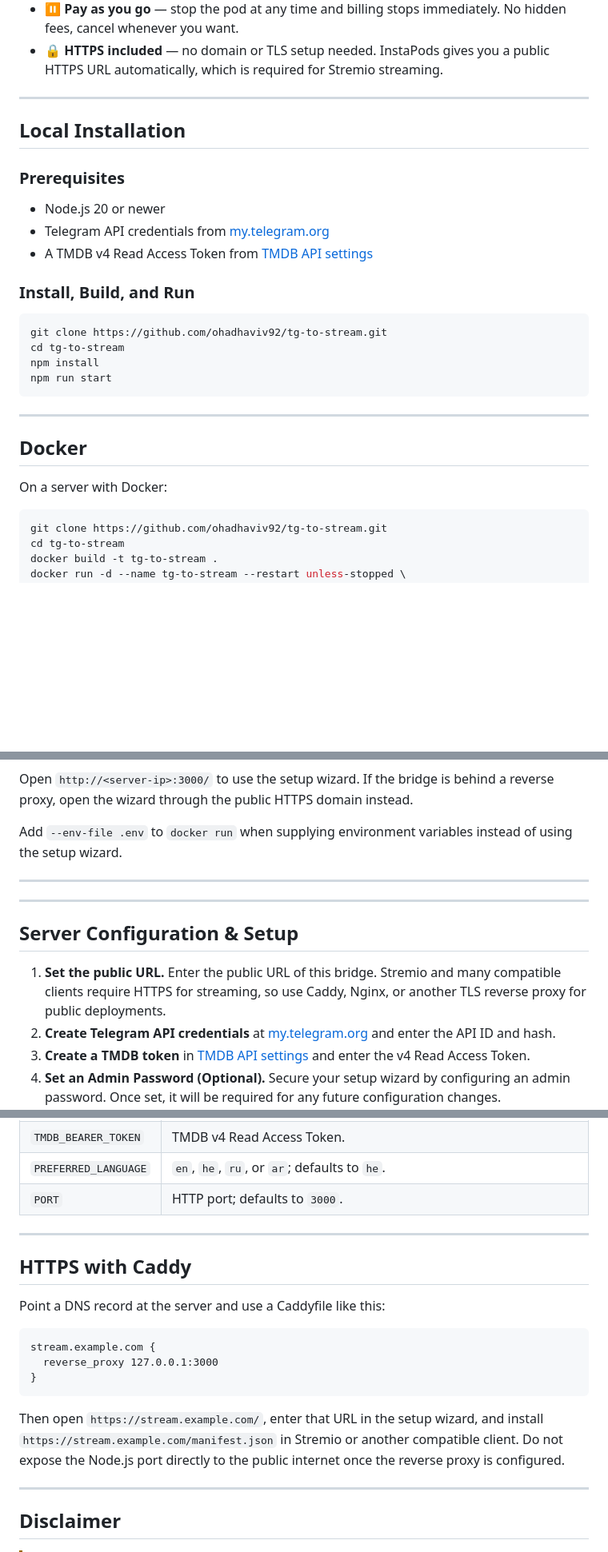
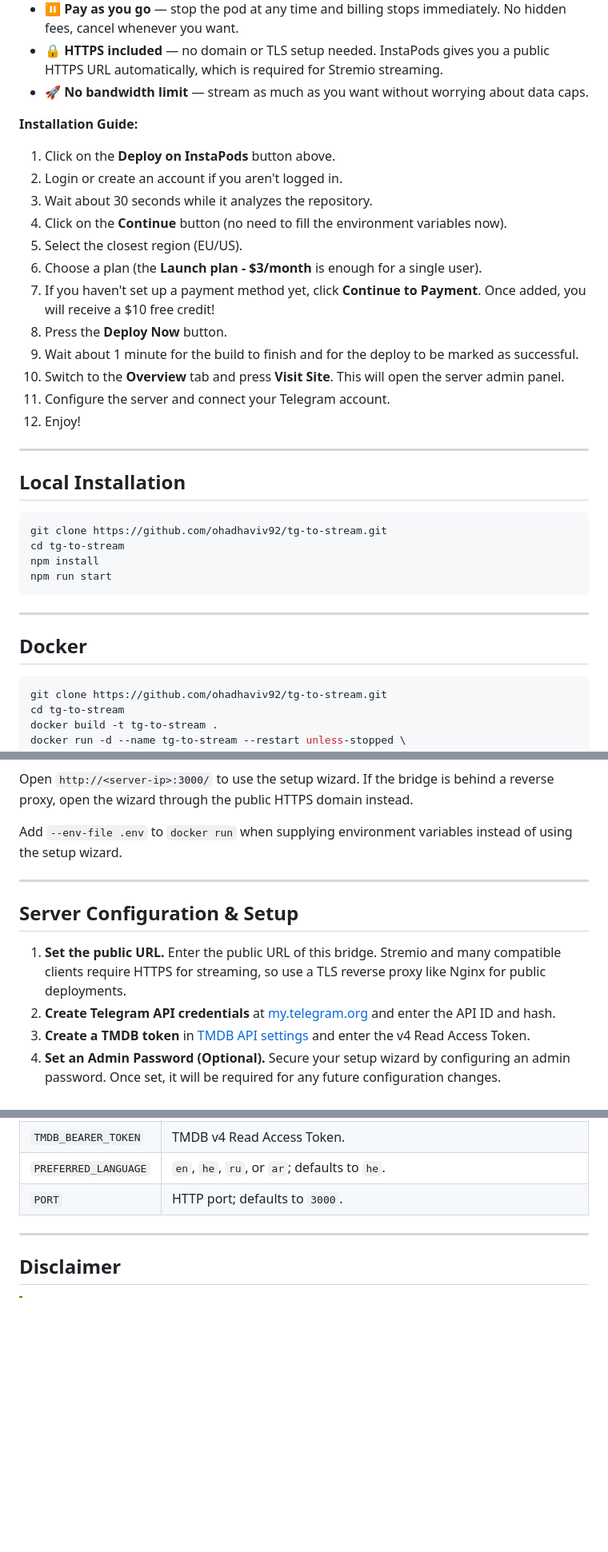
Before and after one commit to ohadhaviv92/streamgram, a Markdown page: README.md, 3 parts joined by grey strips. Shown at 80% size. Rendered like a GitHub page; blank space fills up the shorter version.

````diff
--- a/README.md
+++ b/README.md
@@ -93,18 +92,27 @@ InstaPods is the easiest way to self-host TG2Stream — no server setup, no term
 - 💡 TG2Stream is lightweight. A **\$3/month pod** handles a single user perfectly — meaning your free credit covers **3+ months** at no cost.
 - ⏸️ **Pay as you go** — stop the pod at any time and billing stops immediately. No hidden fees, cancel whenever you want.
 - 🔒 **HTTPS included** — no domain or TLS setup needed. InstaPods gives you a public HTTPS URL automatically, which is required for Stremio streaming.
+- 🚀 **No bandwidth limit** — stream as much as you want without worrying about data caps.
+
+**Installation Guide:**
+
+1. Click on the **Deploy on InstaPods** button above.
+2. Login or create an account if you aren't logged in.
+3. Wait about 30 seconds while it analyzes the repository.
+4. Click on the **Continue** button (no need to fill the environment variables now).
+5. Select the closest region (EU/US).
+6. Choose a plan (the **Launch plan - \$3/month** is enough for a single user).
+7. If you haven't set up a payment method yet, click **Continue to Payment**. Once added, you will receive a \$10 free credit!
+8. Press the **Deploy Now** button.
+9. Wait about 1 minute for the build to finish and for the deploy to be marked as successful.
+10. Switch to the **Overview** tab and press **Visit Site**. This will open the server admin panel.
+11. Configure the server and connect your Telegram account.
+12. Enjoy!
 
 ---
 
 ## Local Installation
 
-### Prerequisites
-
-- Node.js 20 or newer
-- Telegram API credentials from [my.telegram.org](https://my.telegram.org)
-- A TMDB v4 Read Access Token from [TMDB API settings](https://www.themoviedb.org/settings/api)
-
-### Install, Build, and Run
 
 ```bash
 git clone https://github.com/ohadhaviv92/tg-to-stream.git
@@ -117,7 +125,6 @@ npm run start
 
 ## Docker
 
-On a server with Docker:
 
 ```bash
 git clone https://github.com/ohadhaviv92/tg-to-stream.git
@@ -136,11 +143,9 @@ Add `--env-file .env` to `docker run` when supplying environment variables inste
 
 ---
 
----
-
 ## Server Configuration & Setup
 
-1. **Set the public URL.** Enter the public URL of this bridge. Stremio and many compatible clients require HTTPS for streaming, so use Caddy, Nginx, or another TLS reverse proxy for public deployments.
+1. **Set the public URL.** Enter the public URL of this bridge. Stremio and many compatible clients require HTTPS for streaming, so use a TLS reverse proxy like Nginx for public deployments.
 2. **Create Telegram API credentials** at [my.telegram.org](https://my.telegram.org) and enter the API ID and hash.
 3. **Create a TMDB token** in [TMDB API settings](https://www.themoviedb.org/settings/api) and enter the v4 Read Access Token.
 4. **Set an Admin Password (Optional).** Secure your setup wizard by configuring an admin password. Once set, it will be required for any future configuration changes.
@@ -188,20 +193,6 @@ All values below are optional when using the setup wizard. Environment variables
 
 ---
 
-## HTTPS with Caddy
-
-Point a DNS record at the server and use a Caddyfile like this:
-
-```caddy
-stream.example.com {
-  reverse_proxy 127.0.0.1:3000
-}
-```
-
-Then open `https://stream.example.com/`, enter that URL in the setup wizard, and install `https://stream.example.com/manifest.json` in Stremio or another compatible client. Do not expose the Node.js port directly to the public internet once the reverse proxy is configured.
-
----
-
 ## Disclaimer
 
 > [!WARNING]
````
Also changed, not shown: other parts of README.md (+0 -1 lines).
